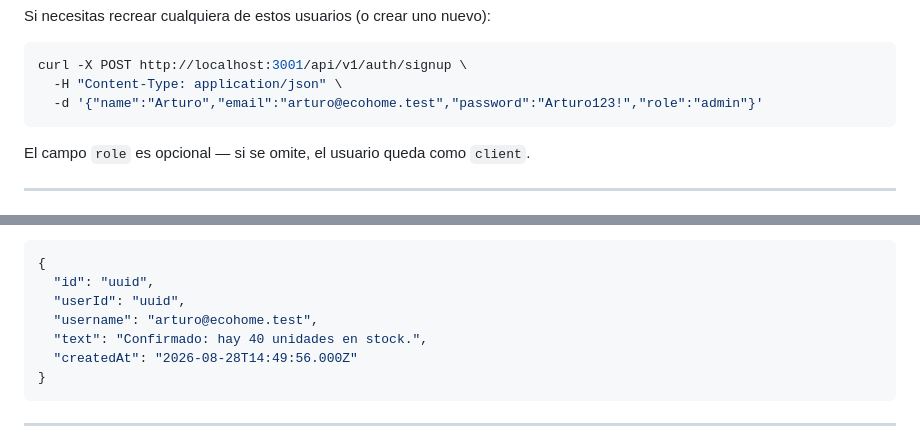
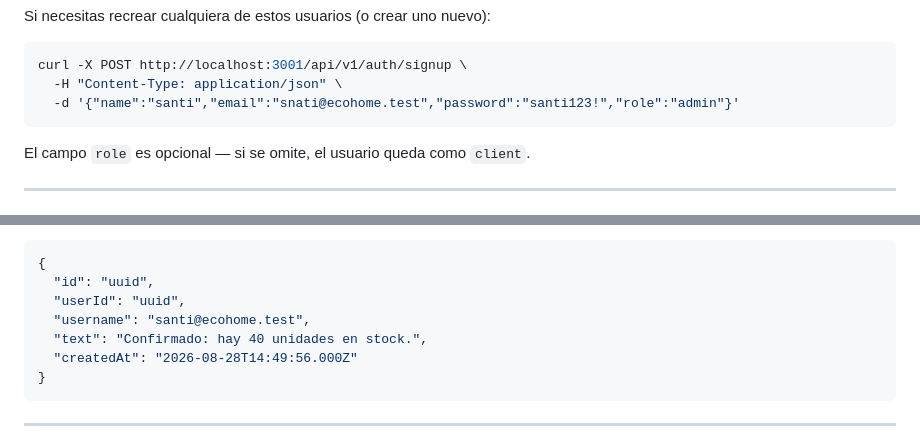
Before and after one commit to yeissonochoa/ecohome-store-proyecto-final, a Markdown page: proyecto-final/README.md, 2 parts joined by grey strips. Drawn GitHub-style.

Commit message:
Change example user from 'Arturo' to 'santi'
Updated example user data in the README to reflect new user 'santi'.

````diff
--- a/proyecto-final/README.md
+++ b/proyecto-final/README.md
@@ -141,7 +141,7 @@ Si necesitas recrear cualquiera de estos usuarios (o crear uno nuevo):
 ```bash
 curl -X POST http://localhost:3001/api/v1/auth/signup \
   -H "Content-Type: application/json" \
-  -d '{"name":"Arturo","email":"arturo@ecohome.test","password":"Arturo123!","role":"admin"}'
+  -d '{"name":"santi","email":"snati@ecohome.test","password":"santi123!","role":"admin"}'
 ```
 El campo `role` es opcional — si se omite, el usuario queda como `client`.
 
@@ -215,7 +215,7 @@ Formato de `Message`:
 {
   "id": "uuid",
   "userId": "uuid",
-  "username": "arturo@ecohome.test",
+  "username": "santi@ecohome.test",
   "text": "Confirmado: hay 40 unidades en stock.",
   "createdAt": "2026-08-28T14:49:56.000Z"
 }
````
